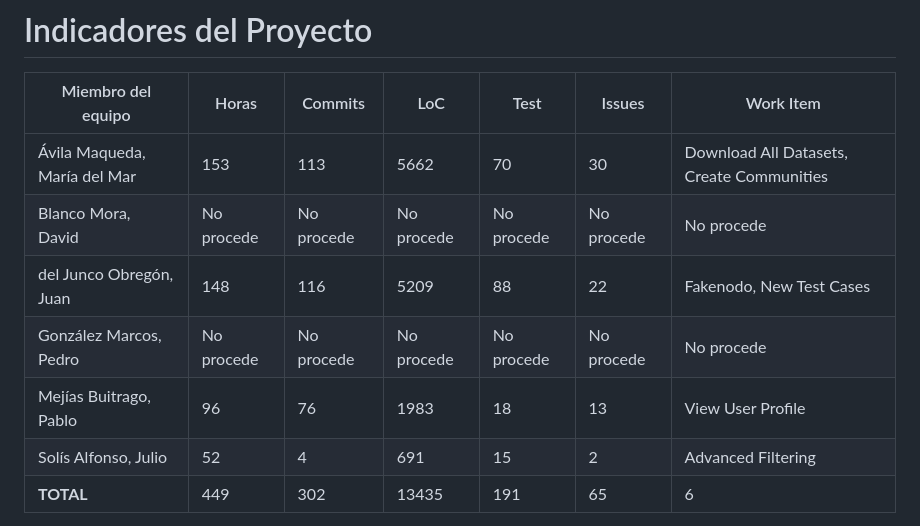
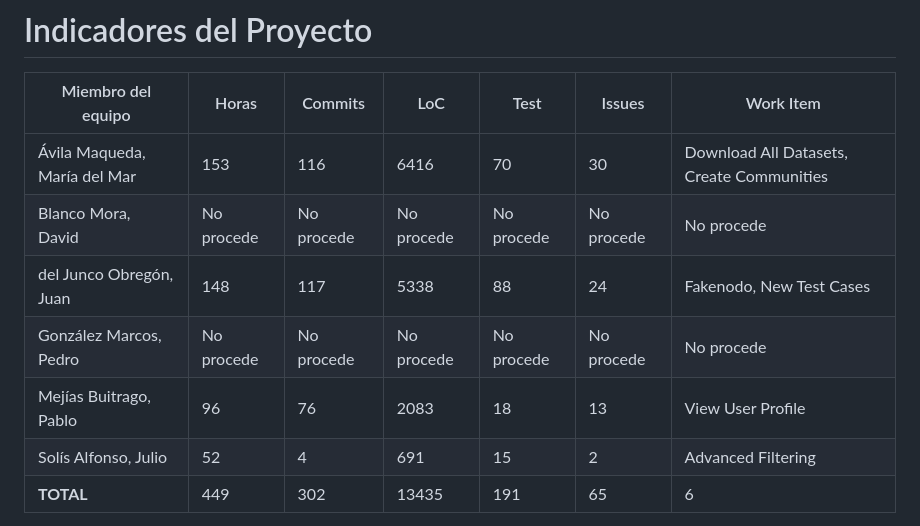
Before and after one commit to maravimaq/puchero-hub, a Markdown page: docs/Documento del Proyecto.md, the part around the change. Drawn GitHub-style.

Commit message:
docs(project_document): Modified members metrics

```diff
--- a/docs/Documento del Proyecto.md
+++ b/docs/Documento del Proyecto.md
@@ -39,11 +39,11 @@
 
 | Miembro del equipo | Horas | Commits | LoC | Test | Issues | Work Item |
 | ----- | ----- | ----- | ----- | ----- | ----- | ----- |
-| Ávila Maqueda, María del Mar  | 153 | 113 | 5662 | 70 | 30 | Download All Datasets, Create Communities |
+| Ávila Maqueda, María del Mar  | 153 | 116 | 6416 | 70 | 30 | Download All Datasets, Create Communities |
 | Blanco Mora, David  | No procede | No procede | No procede | No procede | No procede | No procede |
-| del Junco Obregón, Juan | 148 | 116 | 5209 | 88 | 22 | Fakenodo, New Test Cases |
+| del Junco Obregón, Juan | 148 | 117 | 5338 | 88 | 24 | Fakenodo, New Test Cases |
 | González Marcos, Pedro | No procede | No procede | No procede | No procede | No procede | No procede |
-| Mejías Buitrago, Pablo | 96 | 76 | 1983 | 18 | 13 | View User Profile  |
+| Mejías Buitrago, Pablo | 96 | 76 | 2083 | 18 | 13 | View User Profile  |
 | Solís Alfonso, Julio | 52 | 4 | 691 | 15 | 2 | Advanced Filtering |
 | **TOTAL** | 449 | 302 | 13435 | 191 | 65 | 6 |
 
```
